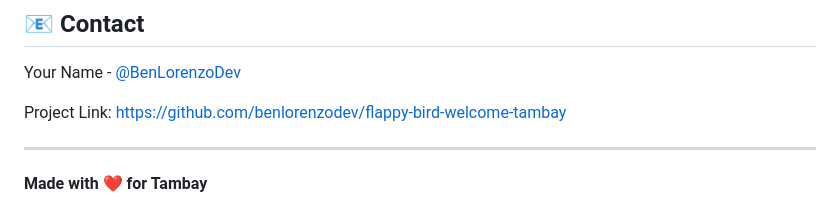
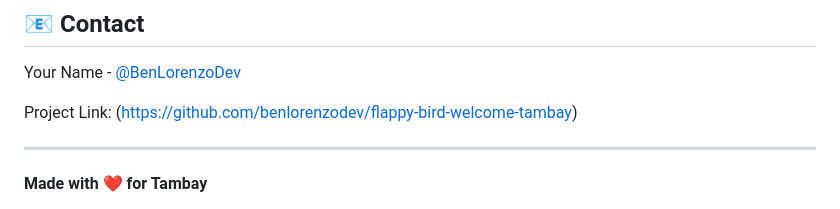
Before and after one commit to BenLorenzoDev/flappy-bird-tambay, a Markdown page: README.md, the part around the change. Rendered like a GitHub page.

```diff
--- a/README.md
+++ b/README.md
@@ -162,7 +162,7 @@ This project is licensed under the MIT License - see the LICENSE file for detail
 
 Your Name - [@BenLorenzoDev](https://www.messenger.com/t/benlorenzodev)
 
-Project Link: [https://github.com/benlorenzodev/flappy-bird-welcome-tambay](https://github.com/benlorenzodev/flappy-bird-welcome-tambay)
+Project Link: ([https://github.com/benlorenzodev/flappy-bird-welcome-tambay](https://github.com/BenLorenzoDev/flappy-bird-tambay))
 
 ---
 
```
